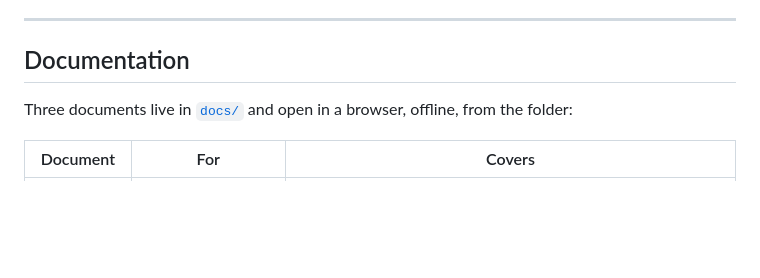
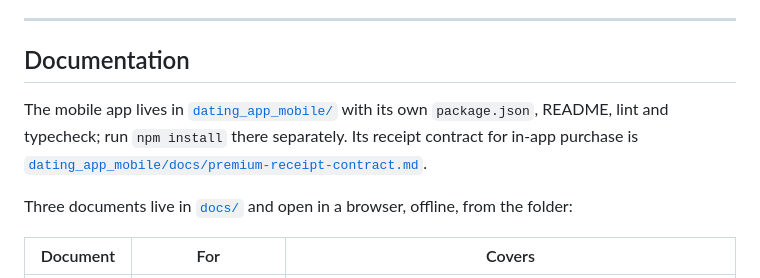
Before and after one commit to Aswin-0802/dating_app, a Markdown page: README.md, the part around the change. GitHub-like rendering; blank space fills up the shorter version.

Commit message:
READMEs: where the app lives now

```diff
--- a/README.md
+++ b/README.md
@@ -10,6 +10,11 @@ Laravel 12 · Livewire 3 · Tailwind v4 · MySQL · Sanctum
 ---
 
 ## Documentation
+
+The mobile app lives in [`dating_app_mobile/`](dating_app_mobile/) with its own
+`package.json`, README, lint and typecheck; run `npm install` there separately.
+Its receipt contract for in-app purchase is
+[`dating_app_mobile/docs/premium-receipt-contract.md`](dating_app_mobile/docs/premium-receipt-contract.md).
 
 Three documents live in [`docs/`](docs/) and open in a browser, offline, from
 the folder:
```
Also changed, not shown: dating_app_mobile/README.md (+1 -1 lines).
